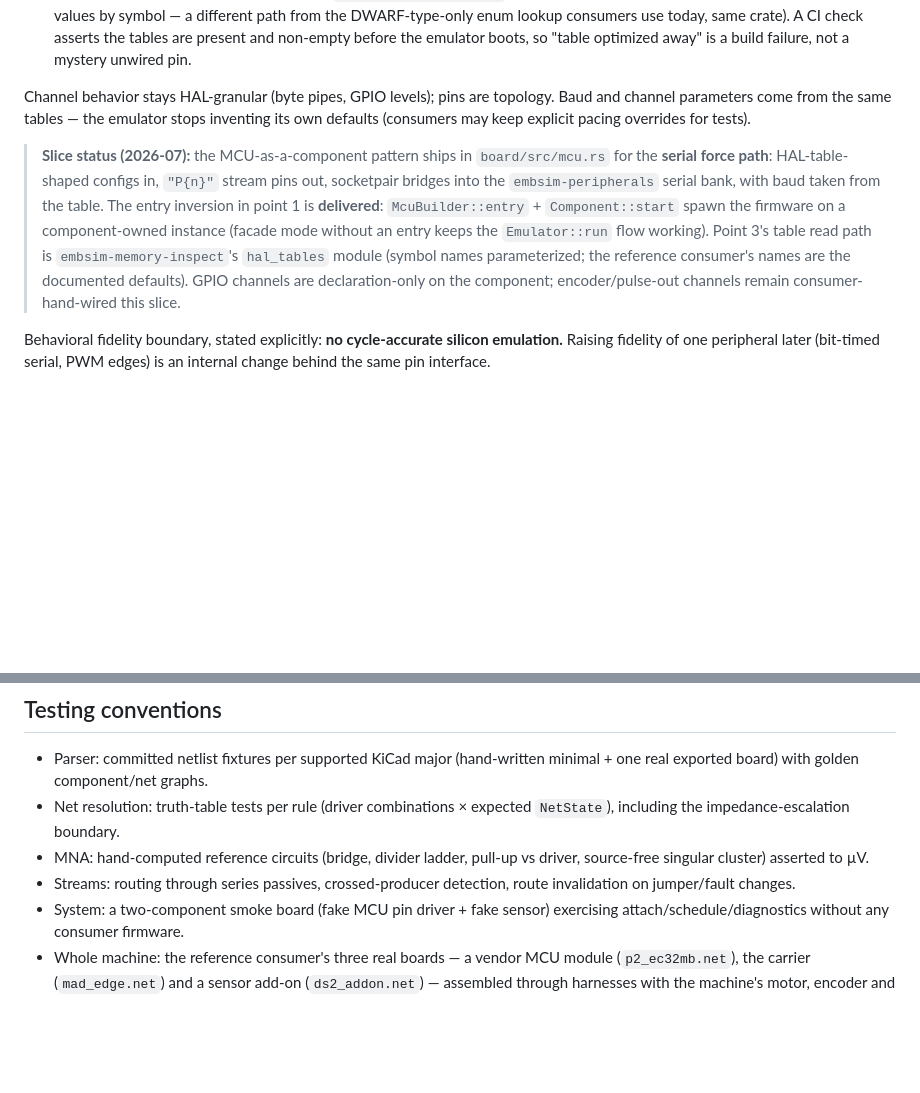
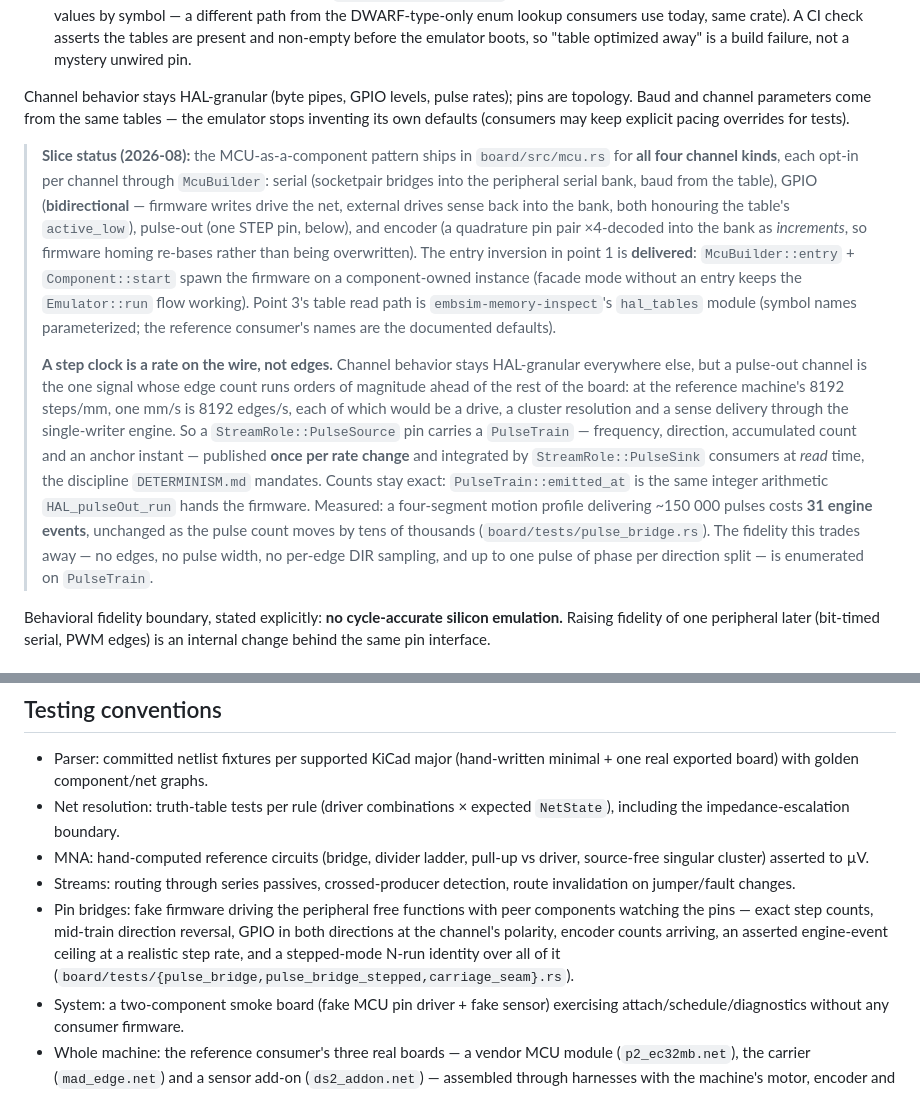
Before and after one commit to RileyMcCarthy/embsim, a Markdown page: BOARD_ENGINE.md, 2 parts joined by grey strips. Rendered like a GitHub page; blank space fills up the shorter version.

Commit message:
docs: the MCU's motion channels are on pins; a step clock is a rate
`BOARD_ENGINE.md`'s slice status still described the serial-only
deferral: GPIO declaration-only, encoder and pulse-out hand-wired. It
now records all four channel kinds, and states the one design decision
a reader will not guess from the API — a pulse-out channel puts a RATE
on the wire rather than edges, with the measured event budget and the
fidelity that buys it.

`TESTING.md` gains the isolation rule the new binaries follow (the
process-default peripheral banks are a global of the same kind as the
clock mode, and deliberately stay out of `determinism.rs` so a bank
underneath a pure-board case cannot make an unrelated failure look like
a determinism regression), the commands, and a coverage row.

Co-Authored-By: Claude Fable 5 <noreply@anthropic.com>

```diff
--- a/BOARD_ENGINE.md
+++ b/BOARD_ENGINE.md
@@ -402,23 +402,41 @@ A platform crate (per `CONTRACT.md`) provides the MCU component:
    asserts the tables are present and non-empty before the emulator boots, so
    "table optimized away" is a build failure, not a mystery unwired pin.
 
-Channel behavior stays HAL-granular (byte pipes, GPIO levels); pins are
-topology. Baud and channel parameters come from the same tables — the emulator
-stops inventing its own defaults (consumers may keep explicit pacing overrides
-for tests).
+Channel behavior stays HAL-granular (byte pipes, GPIO levels, pulse rates);
+pins are topology. Baud and channel parameters come from the same tables — the
+emulator stops inventing its own defaults (consumers may keep explicit pacing
+overrides for tests).
 
-> **Slice status (2026-07):** the MCU-as-a-component pattern ships in
-> `board/src/mcu.rs` for the **serial force path**: HAL-table-shaped configs
-> in, `"P{n}"` stream pins out, socketpair bridges into the
-> `embsim-peripherals` serial bank, with baud taken from the table. The
-> entry inversion in point 1 is **delivered**: `McuBuilder::entry` +
-> `Component::start` spawn the firmware on a component-owned instance
-> (facade mode without an entry keeps the `Emulator::run` flow working).
-> Point 3's table read path is
+> **Slice status (2026-08):** the MCU-as-a-component pattern ships in
+> `board/src/mcu.rs` for **all four channel kinds**, each opt-in per channel
+> through `McuBuilder`: serial (socketpair bridges into the peripheral serial
+> bank, baud from the table), GPIO (**bidirectional** — firmware writes drive
+> the net, external drives sense back into the bank, both honouring the
+> table's `active_low`), pulse-out (one STEP pin, below), and encoder (a
+> quadrature pin pair ×4-decoded into the bank as *increments*, so firmware
+> homing re-bases rather than being overwritten). The entry inversion in
+> point 1 is **delivered**: `McuBuilder::entry` + `Component::start` spawn the
+> firmware on a component-owned instance (facade mode without an entry keeps
+> the `Emulator::run` flow working). Point 3's table read path is
 > `embsim-memory-inspect`'s `hal_tables` module (symbol names parameterized;
-> the reference consumer's names are the documented defaults). GPIO channels
-> are declaration-only on the component; encoder/pulse-out channels remain
-> consumer-hand-wired this slice.
+> the reference consumer's names are the documented defaults).
+>
+> **A step clock is a rate on the wire, not edges.** Channel behavior stays
+> HAL-granular everywhere else, but a pulse-out channel is the one signal
+> whose edge count runs orders of magnitude ahead of the rest of the board: at
+> the reference machine's 8192 steps/mm, one mm/s is 8192 edges/s, each of
+> which would be a drive, a cluster resolution and a sense delivery through
+> the single-writer engine. So a `StreamRole::PulseSource` pin carries a
+> `PulseTrain` — frequency, direction, accumulated count and an anchor
+> instant — published **once per rate change** and integrated by
+> `StreamRole::PulseSink` consumers at *read* time, the discipline
+> `DETERMINISM.md` mandates. Counts stay exact: `PulseTrain::emitted_at` is
+> the same integer arithmetic `HAL_pulseOut_run` hands the firmware. Measured:
+> a four-segment motion profile delivering ~150 000 pulses costs **31 engine
+> events**, unchanged as the pulse count moves by tens of thousands
+> (`board/tests/pulse_bridge.rs`). The fidelity this trades away — no edges,
+> no pulse width, no per-edge DIR sampling, and up to one pulse of phase per
+> direction split — is enumerated on `PulseTrain`.
 
 Behavioral fidelity boundary, stated explicitly: **no cycle-accurate silicon
 emulation.** Raising fidelity of one peripheral later (bit-timed serial, PWM
@@ -459,6 +477,12 @@ present-but-undeclared).
   driver, source-free singular cluster) asserted to µV.
 - Streams: routing through series passives, crossed-producer detection, route
   invalidation on jumper/fault changes.
+- Pin bridges: fake firmware driving the peripheral free functions with peer
+  components watching the pins — exact step counts, mid-train direction
+  reversal, GPIO in both directions at the channel's polarity, encoder counts
+  arriving, an asserted engine-event ceiling at a realistic step rate, and a
+  stepped-mode N-run identity over all of it
+  (`board/tests/{pulse_bridge,pulse_bridge_stepped,carriage_seam}.rs`).
 - System: a two-component smoke board (fake MCU pin driver + fake sensor)
   exercising attach/schedule/diagnostics without any consumer firmware.
 - Whole machine: the reference consumer's three real boards — a vendor MCU
```
Also changed, not shown: TESTING.md (+17 -0 lines).
